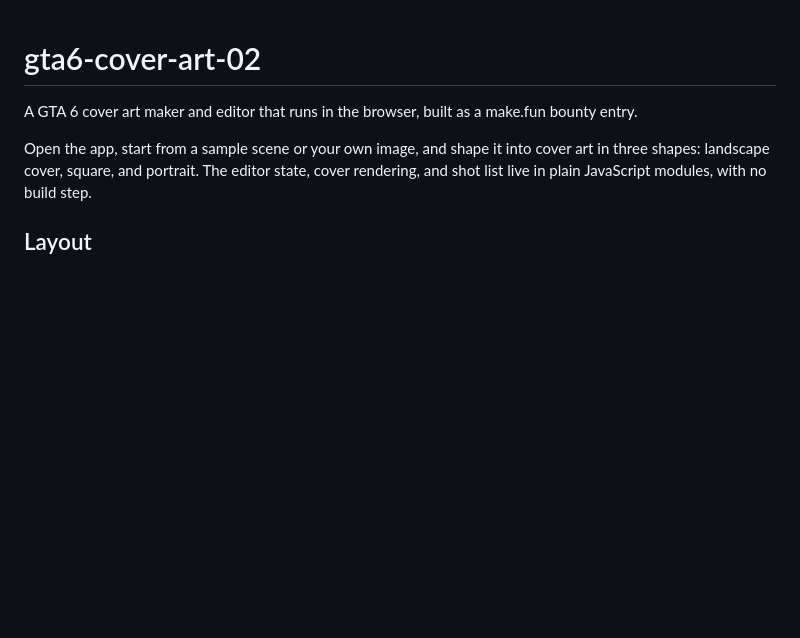
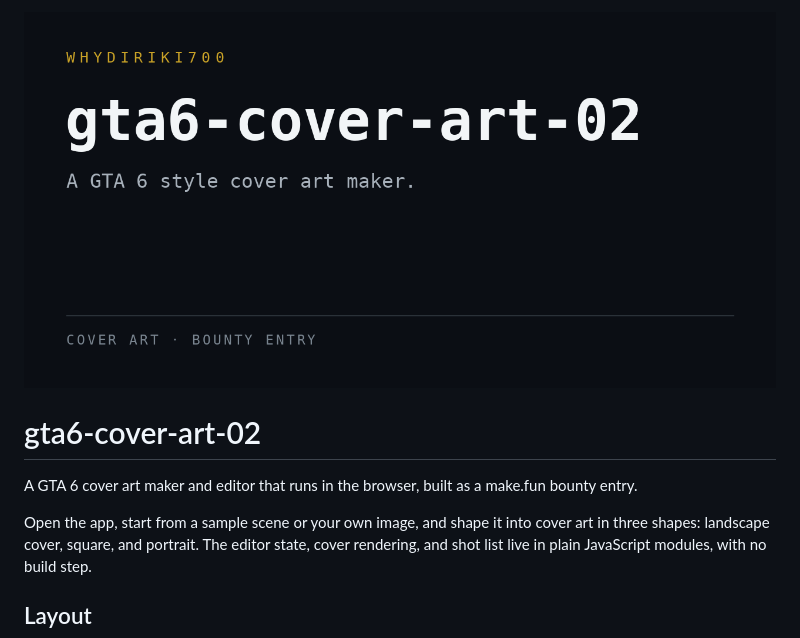
Before and after one commit to Whydiriki700/gta6-cover-art-02, a Markdown page: README.md, the part around the change. GitHub-like rendering; pictures changed too: assets/preview.png (added); blank space fills up the shorter version.

Commit message:
Add preview banner to README

```diff
--- a/README.md
+++ b/README.md
@@ -1,3 +1,5 @@
+![gta6-cover-art-02](assets/preview.png)
+
 # gta6-cover-art-02
 
 A GTA 6 cover art maker and editor that runs in the browser, built as a
```
